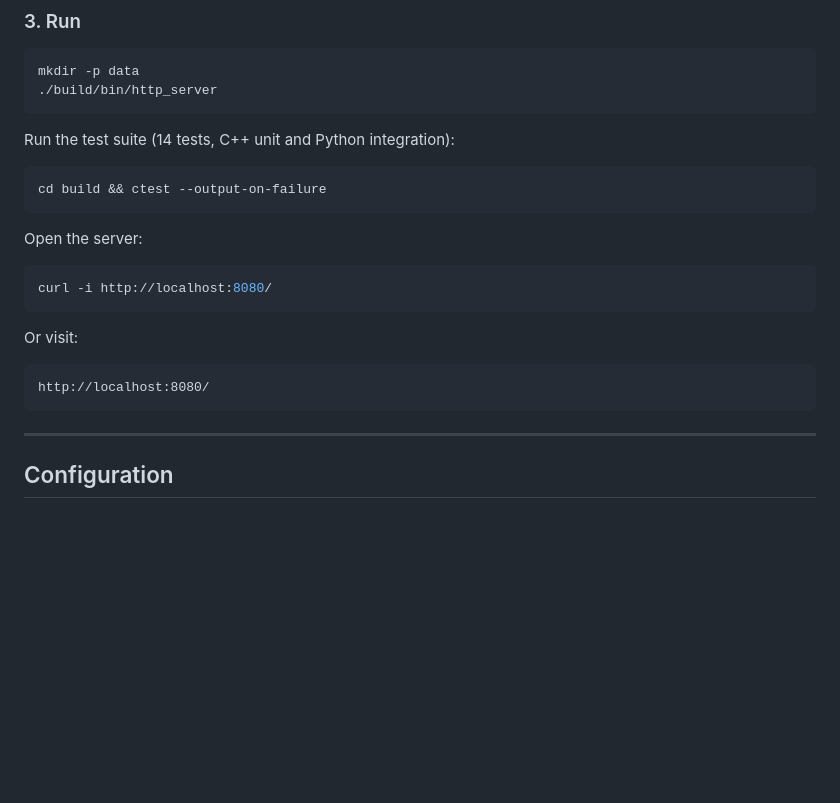
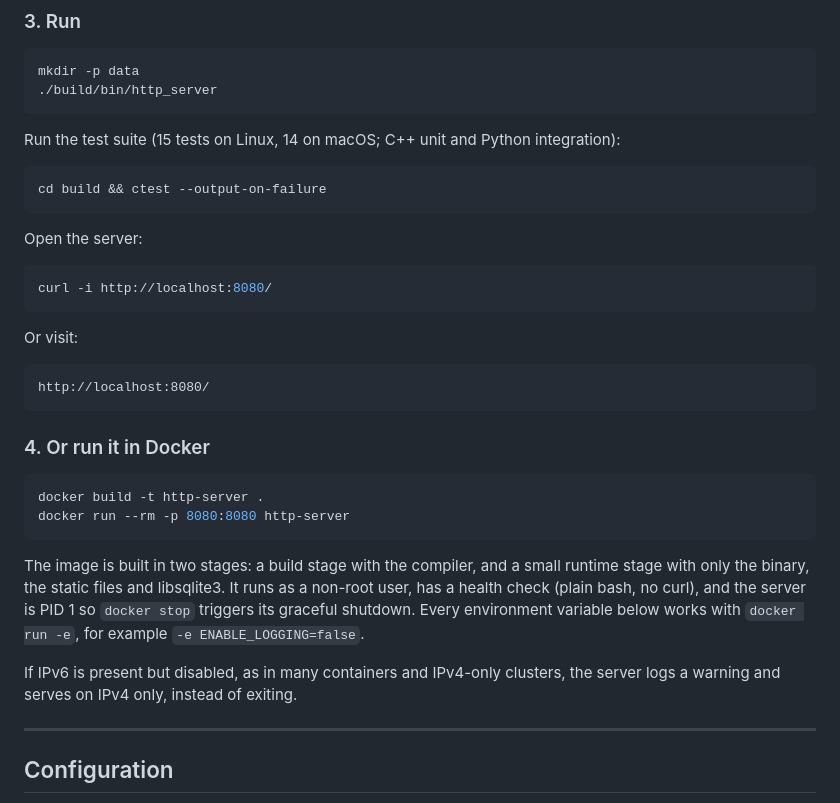
Before and after one commit to AffableAWE/http-server, a Markdown page: README.md, the part around one of its changes. Drawn GitHub-style; blank space fills up the shorter version.

Commit message:
docs: Docker usage and IPv6 fallback

````diff
--- a/README.md
+++ b/README.md
@@ -112,7 +114,7 @@ mkdir -p data
 ./build/bin/http_server
 ```
 
-Run the test suite (14 tests, C++ unit and Python integration):
+Run the test suite (15 tests on Linux, 14 on macOS; C++ unit and Python integration):
 
 ```bash
 cd build && ctest --output-on-failure
@@ -129,6 +131,24 @@ Or visit:
 ```text
 http://localhost:8080/
 ```
+
+### 4. Or run it in Docker
+
+```bash
+docker build -t http-server .
+docker run --rm -p 8080:8080 http-server
+```
+
+The image is built in two stages: a build stage with the compiler, and a
+small runtime stage with only the binary, the static files and libsqlite3.
+It runs as a non-root user, has a health check (plain bash, no curl), and
+the server is PID 1 so `docker stop` triggers its graceful shutdown. Every
+environment variable below works with `docker run -e`, for example
+`-e ENABLE_LOGGING=false`.
+
+If IPv6 is present but disabled, as in many containers and IPv4-only
+clusters, the server logs a warning and serves on IPv4 only, instead of
+exiting.
 
 ---
 
````
Also changed, not shown: other parts of README.md (+2 -0 lines).
